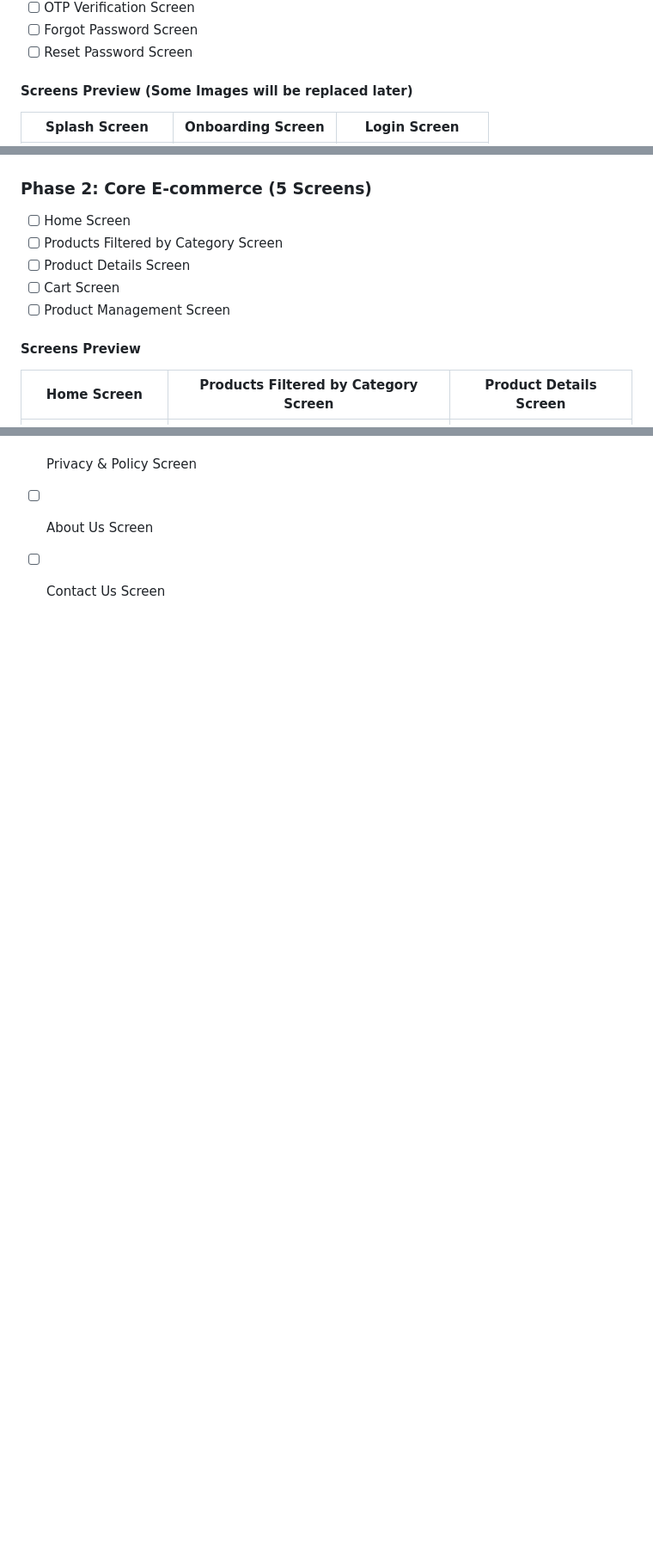
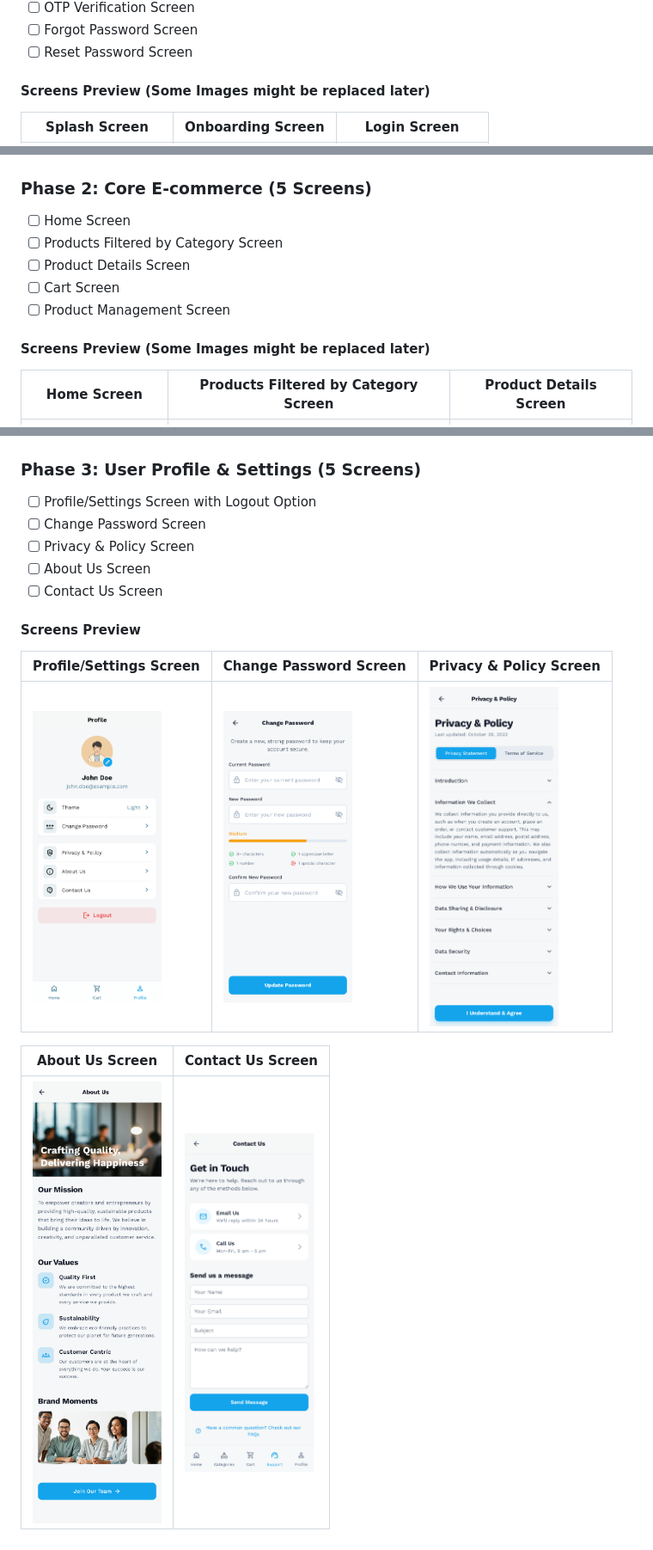
Before and after one commit to aymanSalahA/deal_wise, a Markdown page: README.md, 3 parts joined by grey strips. Shown at 86% size. Drawn GitHub-style; pictures changed too: documentation/phase3/about_us_screen.png (added), documentation/phase3/change_password_screen.png (added), documentation/phase3/contact_us_screen.png (added); blank space fills up the shorter version.

Commit message:
Readme Phase 3

```diff
--- a/README.md
+++ b/README.md
@@ -14,7 +14,7 @@ Ecommerce app
 -   [ ] Forgot Password Screen
 -   [ ] Reset Password Screen
 
-#### Screens Preview (Some Images will be replaced later)
+#### Screens Preview (Some Images might be replaced later)
 
 | Splash Screen                                                    | Onboarding Screen                                                    | Login Screen                                                    |
 | ---------------------------------------------------------------- | -------------------------------------------------------------------- | --------------------------------------------------------------- |
@@ -25,14 +25,16 @@ Ecommerce app
 | <img src="documentation/phase1/register_screen.png" width="150" /> | <img src="documentation/phase1/otp_verification_screen.png" width="150" /> | <img src="documentation/phase1/forgot_password_screen.png" width="150" /> | <img src="documentation/phase1/reset_password_screen.png" width="150" /> |
 
 ### Phase 2: Core E-commerce (5 Screens)
-- [ ] Home Screen
-- [ ] Products Filtered by Category Screen
-- [ ] Product Details Screen
-- [ ] Cart Screen
-- [ ] Product Management Screen
 
-#### Screens Preview
-| Home Screen | Products Filtered by Category Screen | Product Details Screen |
-|-------------|---------------------------------------|------------------------|
+-   [ ] Home Screen
+-   [ ] Products Filtered by Category Screen
+-   [ ] Product Details Screen
+-   [ ] Cart Screen
+-   [ ] Product Management Screen
+
+#### Screens Preview (Some Images might be replaced later)
+
+| Home Screen                                                    | Products Filtered by Category Screen                                           | Product Details Screen                                                    |
+| -------------------------------------------------------------- | ------------------------------------------------------------------------------ | ------------------------------------------------------------------------- |
 | <img src="documentation/phase2/home_screen.png" width="150" /> | <img src="documentation/phase2/products_by_category_screen.png" width="150" /> | <img src="documentation/phase2/product_details_screen.png" width="150" /> |
 
@@ -47,3 +49,13 @@ Ecommerce app
 -   [ ] Privacy & Policy Screen
 -   [ ] About Us Screen
 -   [ ] Contact Us Screen
+
+#### Screens Preview
+
+| Profile/Settings Screen                                                    | Change Password Screen                                                    | Privacy & Policy Screen                                                  |
+| -------------------------------------------------------------------------- | ------------------------------------------------------------------------- | ------------------------------------------------------------------------ |
+| <img src="documentation/phase3/profile_settings_screen.png" width="150" /> | <img src="documentation/phase3/change_password_screen.png" width="150" /> | <img src="documentation/phase3/privacy_policy_screen.png" width="150" /> |
+
+| About Us Screen                                                    | Contact Us Screen                                                    |
+| ------------------------------------------------------------------ | -------------------------------------------------------------------- |
+| <img src="documentation/phase3/about_us_screen.png" width="150" /> | <img src="documentation/phase3/contact_us_screen.png" width="150" /> |
```
Also changed, not shown: other parts of README.md (+2 -2 lines).
